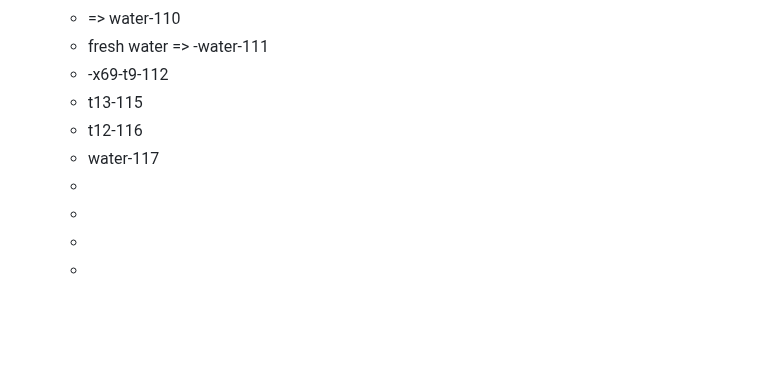
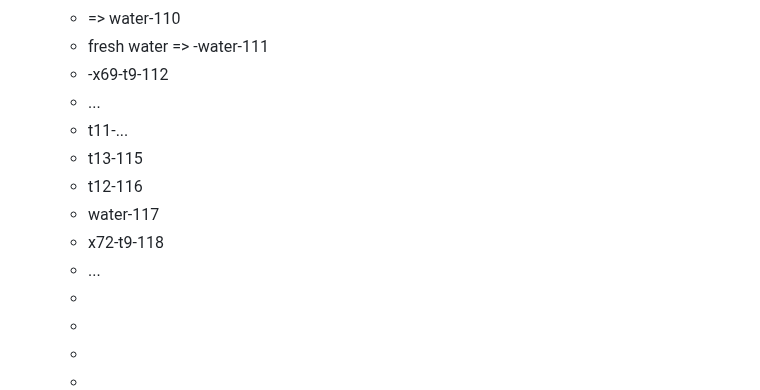
Before and after one commit to rgiessmann/lablog, a Markdown page: journals/2025_02_17.md, the part around the change. GitHub-like rendering; blank space fills up the shorter version.

Commit message:
Auto saved by Logseq

```diff
--- a/journals/2025_02_17.md
+++ b/journals/2025_02_17.md
@@ -167,12 +167,15 @@
 	- => water-110
 	- fresh water => -water-111
 	- -x69-t9-112
+	- ...
+	- t11-...
 	- t13-115
 	- t12-116
 	- water-117
+	- x72-t9-118
+	- ...
 	-
 	-
 	-
 	-
 	-
-	-
```
